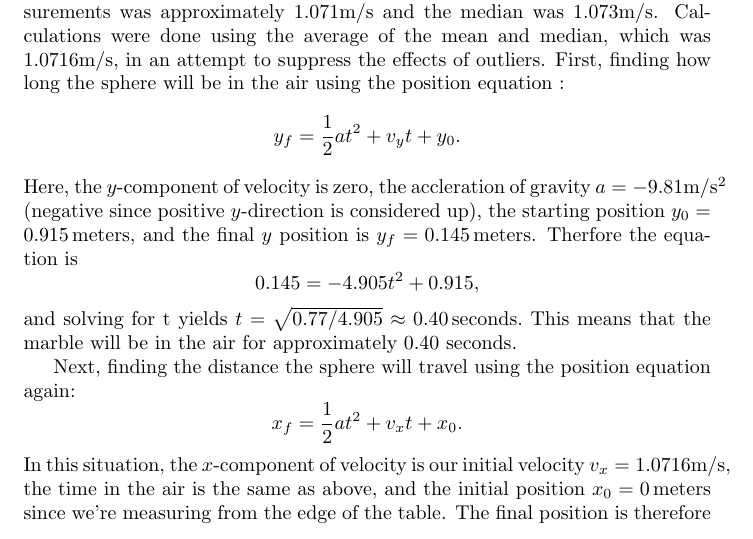
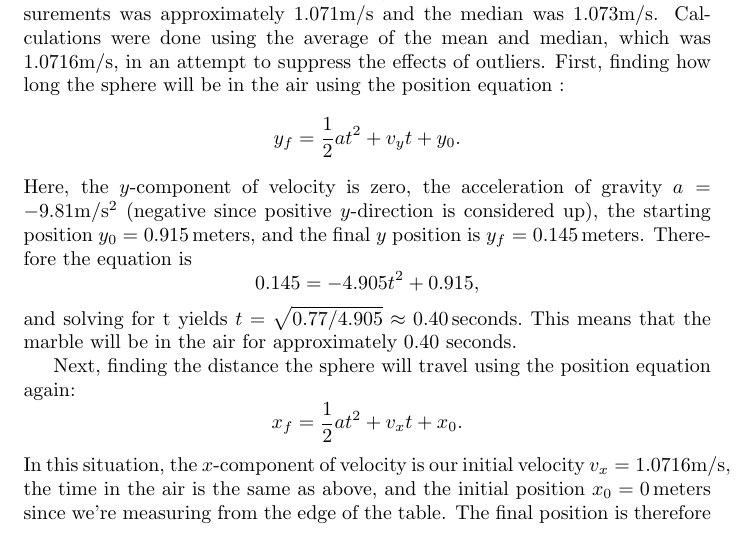
Before and after one commit to joeHollander/Math-Notes, a LaTeX document (Physics/TargetLabSummative.tex): part of the page, cut so that both start at the same text. Compiled offline with pdfLaTeX.

Commit message:
typos changed

```diff
--- a/Physics/TargetLabSummative.tex
+++ b/Physics/TargetLabSummative.tex
@@ -19,9 +19,9 @@ First, finding how long the sphere will be in the air using the position equatio
 y_f = \frac{1}{2}at^2 + v_yt + y_0.
 \]
 Here, the $y$-component of velocity is zero,
-the accleration of gravity $a = -9.81 \si{m\per\second^2}$ (negative since positive $y$-direction is considered up), the starting position $y_0 = 0.915 \, \text{meters}$,
+the acceleration of gravity $a = -9.81 \si{m\per\second^2}$ (negative since positive $y$-direction is considered up), the starting position $y_0 = 0.915 \, \text{meters}$,
 and the final $y$ position is $y_f = 0.145  \, \text{meters}$.
-Therfore the equation is
+Therefore the equation is
 \[
 0.145 = -4.905t^2 + 0.915,
 \]
```
Also changed, not shown: Physics/TargetLabSummative.pdf, 2 other files.
